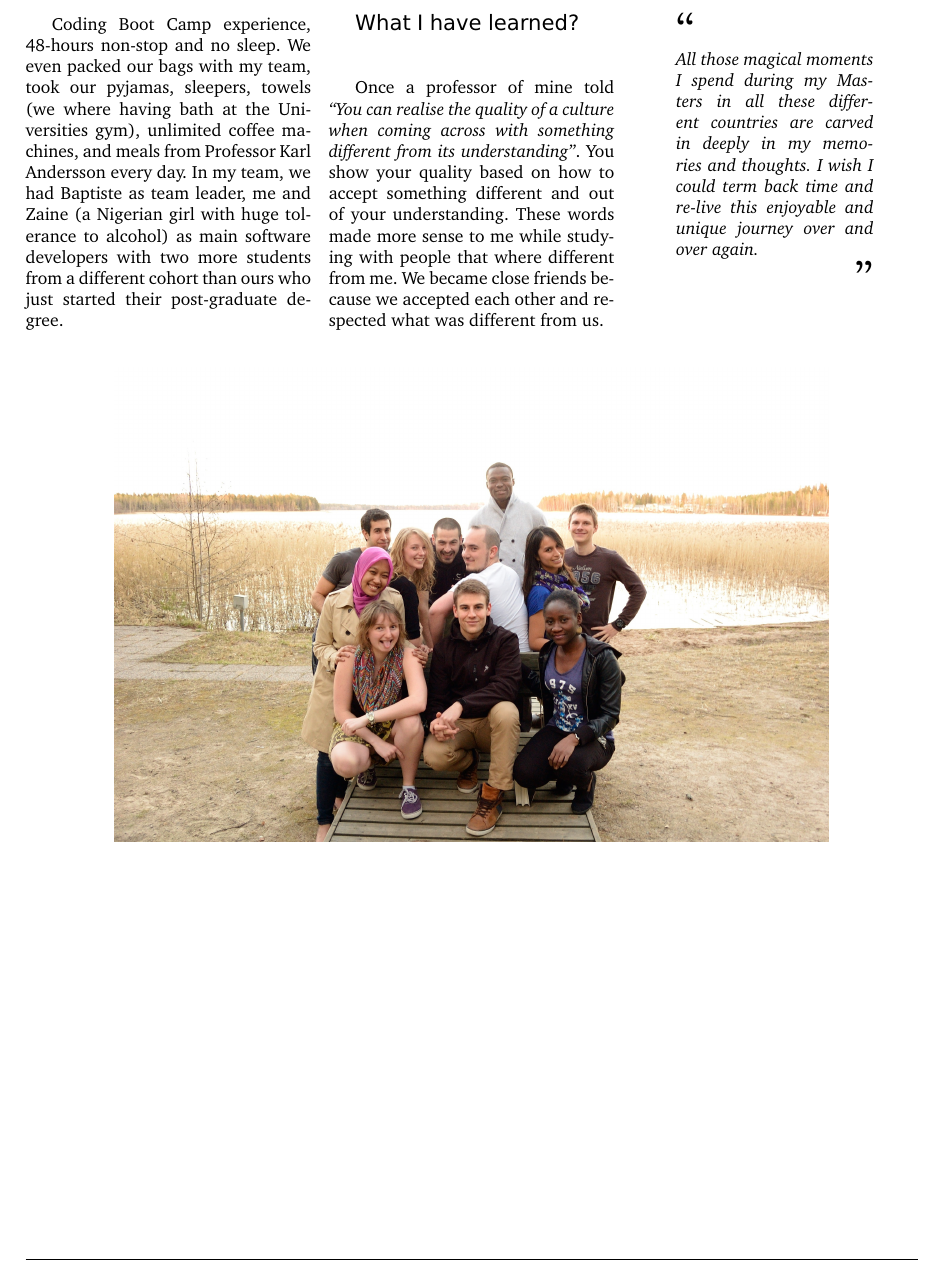
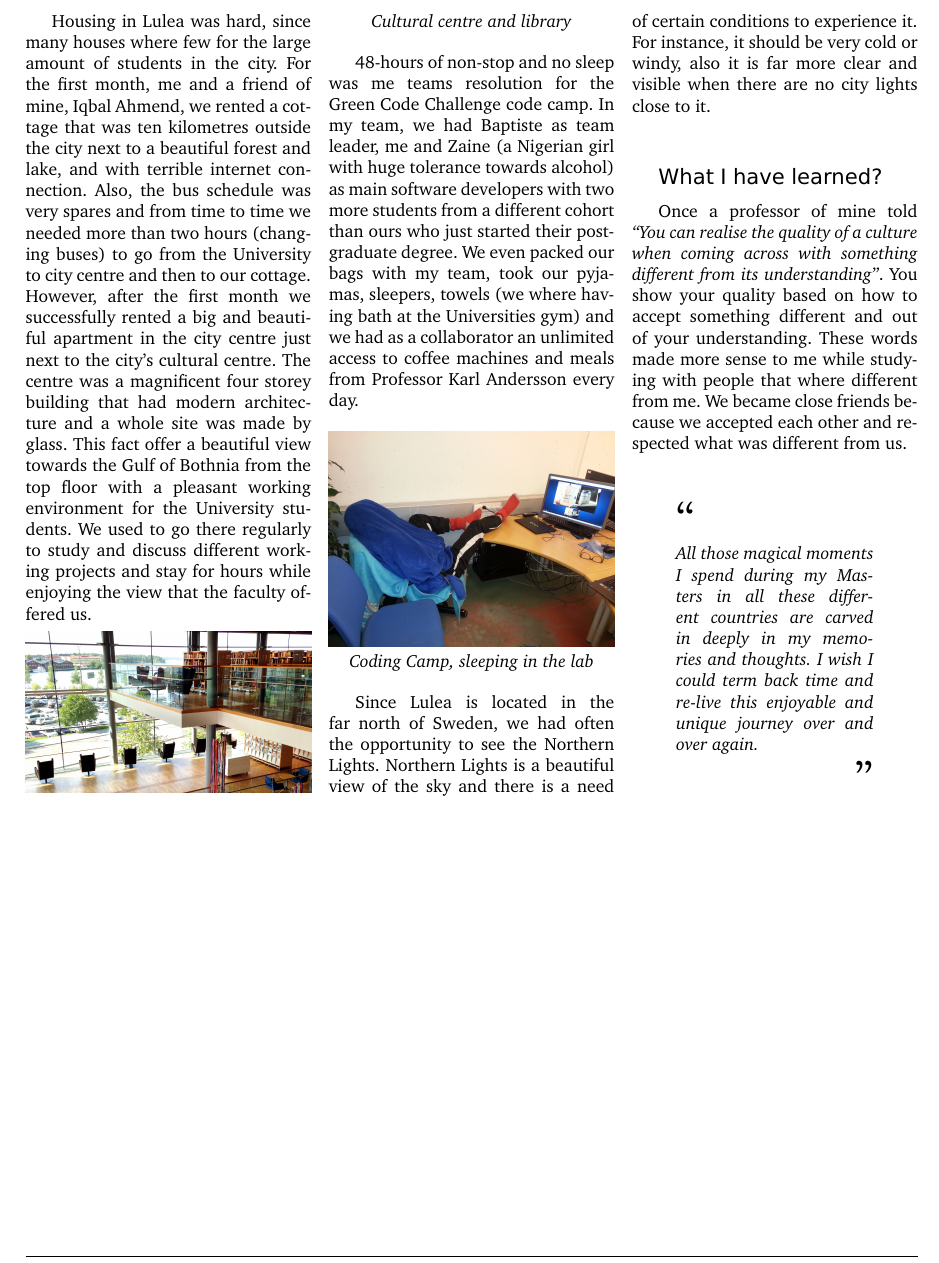
Before and after one commit to stefanos1316/my_blog, a LaTeX document (material/travelling/perccom/perccom.tex): part of page 5 of 5, cut at the place of the change. Compiled offline with pdfLaTeX.

Commit message:
PERCCOM, Sweden, 3rd commi

```diff
--- a/material/travelling/perccom/perccom.tex
+++ b/material/travelling/perccom/perccom.tex
@@ -549,13 +549,56 @@ a mess since there are not enough facilities to host all students.
 
 
 %12345678901234567890123456789012345678901234567890123456789012345678901234567890
-Coding Boot Camp experience, 48-hours non-stop and no sleep. We even packed our
-bags with my team, took our pyjamas, sleepers, towels (we where having bath at the
-Universities gym), unlimited coffee machines, and meals from Professor Karl Andersson
-every day.
-In my team, we had Baptiste as team leader, me and Zaine (a Nigerian girl with huge tolerance
-to alcohol) as main software developers with two more students from a different cohort
-than ours who just started their post-graduate degree.
+Housing in Lulea was hard, since many houses where few for the large amount of
+students in the city.
+For the first month, me and a friend of mine, Iqbal Ahmend, we rented a cottage
+that was ten kilometres outside the city next to a beautiful forest and lake, and
+with terrible internet connection.
+Also, the bus schedule was very spares and from time to time we needed more than two
+hours (changing buses) to go from the University to city centre and then to our
+cottage.
+However, after the first month we successfully rented a big and beautiful apartment
+in the city centre just next to the city's cultural centre.
+The centre was a magnificent four storey building that had modern architecture and
+a whole site was made by glass.
+This fact offer a beautiful view towards the Gulf of Bothnia from the top floor with
+a pleasant working environment for the University students.
+We used to go there regularly to study and discuss different working projects and
+stay for hours while enjoying the view that the faculty offered us.
+
+
+\begin{center}
+	\includegraphics[width=0.32\textwidth]{media/cultural_centre_lulea.jpg}
+	\par\textit{Cultural centre and library}
+\end{center}
+
+
+%12345678901234567890123456789012345678901234567890123456789012345678901234567890
+48-hours of non-stop and no sleep was me teams resolution for the Green Code Challenge
+code camp.
+In my team, we had Baptiste as team leader, me and Zaine (a Nigerian girl with huge
+tolerance towards alcohol) as main software developers with two more students
+from a different cohort than ours who just started their post-graduate degree.
+We even packed our bags with my team, took our pyjamas, sleepers, towels
+(we where having bath at the Universities gym) and we had as a collaborator an
+unlimited access to coffee machines and meals from Professor Karl Andersson every
+day.
+
+
+\begin{center}
+	\includegraphics[width=0.32\textwidth]{media/coding_camp.jpg}
+	\par\textit{Coding Camp, sleeping in the lab}
+\end{center}
+
+%12345678901234567890123456789012345678901234567890123456789012345678901234567890
+Since Lulea is located in the far north of Sweden, we had often the opportunity to
+see the Northern Lights.
+Northern Lights is a beautiful view of the sky and there is a need of certain
+conditions to experience it.
+For instance, it should be very cold or windy, also it is far more clear and visible
+when there are no city lights close to it.
+
+
 
 
 %-----------------------------------------------------------
@@ -594,12 +637,11 @@ different from us.
 \end{multicols}
 
 
-\begin{center}
-	\vspace{10pt}
-	\includegraphics[width=0.8\linewidth]{media/perccom_family.jpg} % Example of an image taking up the total width of the page
-
-	\vspace{10pt}
-\end{center}
+%\begin{center}
+%	\vspace{10pt}
+%	\includegraphics[width=0.8\linewidth]{media/perccom_family.jpg} % Example of an image taking up the total width of the page
+%	\vspace{10pt}
+%\end{center}
 %----------------------------------------------------------------------------------------
 
 \end{document}
```
Also changed, not shown: material/travelling/perccom/media/coding_camp.jpg (added), material/travelling/perccom/media/cultural_centre_lulea.jpg (added).
